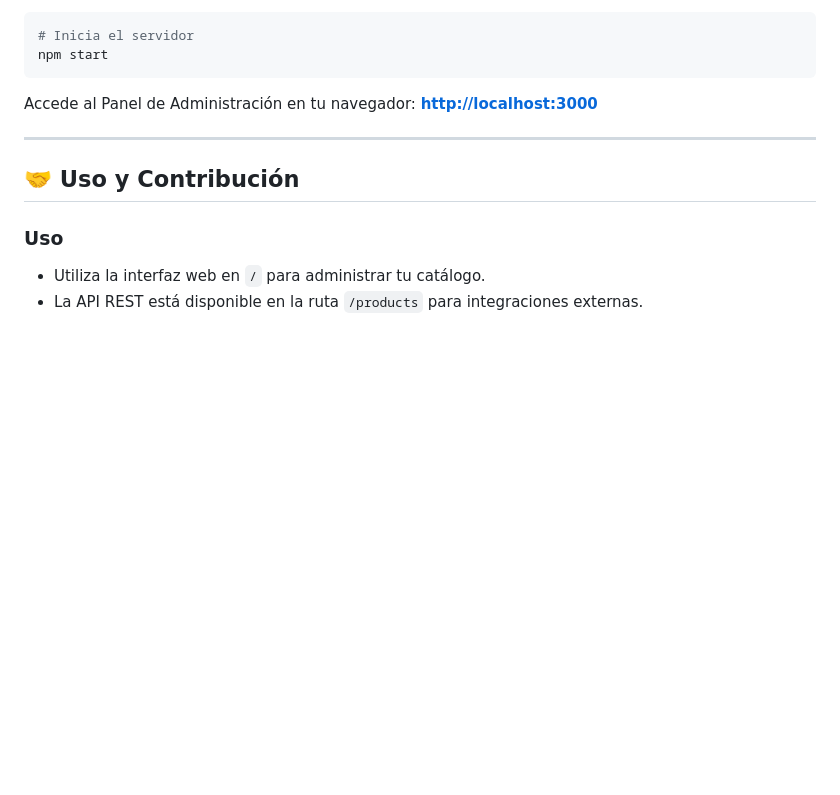
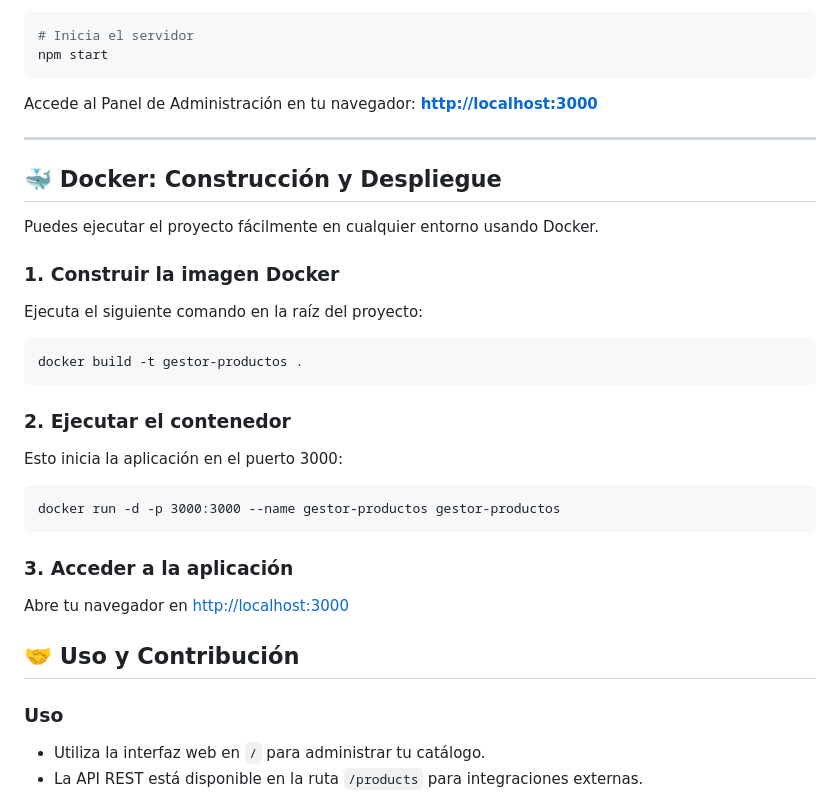
Before and after one commit to juanmadev5/GestorDeProductos, a Markdown page: README.md, the part around the change. GitHub-like rendering; blank space fills up the shorter version.

````diff
--- a/README.md
+++ b/README.md
@@ -102,6 +102,30 @@ Accede al Panel de Administración en tu navegador: **[http://localhost:3000](ht
 
 -----
 
+## 🐳 Docker: Construcción y Despliegue
+
+Puedes ejecutar el proyecto fácilmente en cualquier entorno usando Docker.
+
+### 1. Construir la imagen Docker
+
+Ejecuta el siguiente comando en la raíz del proyecto:
+
+```pwsh
+docker build -t gestor-productos .
+```
+
+### 2. Ejecutar el contenedor
+
+Esto inicia la aplicación en el puerto 3000:
+
+```pwsh
+docker run -d -p 3000:3000 --name gestor-productos gestor-productos
+```
+
+### 3. Acceder a la aplicación
+
+Abre tu navegador en [http://localhost:3000](http://localhost:3000)
+
 ## 🤝 Uso y Contribución
 
 ### Uso
````
